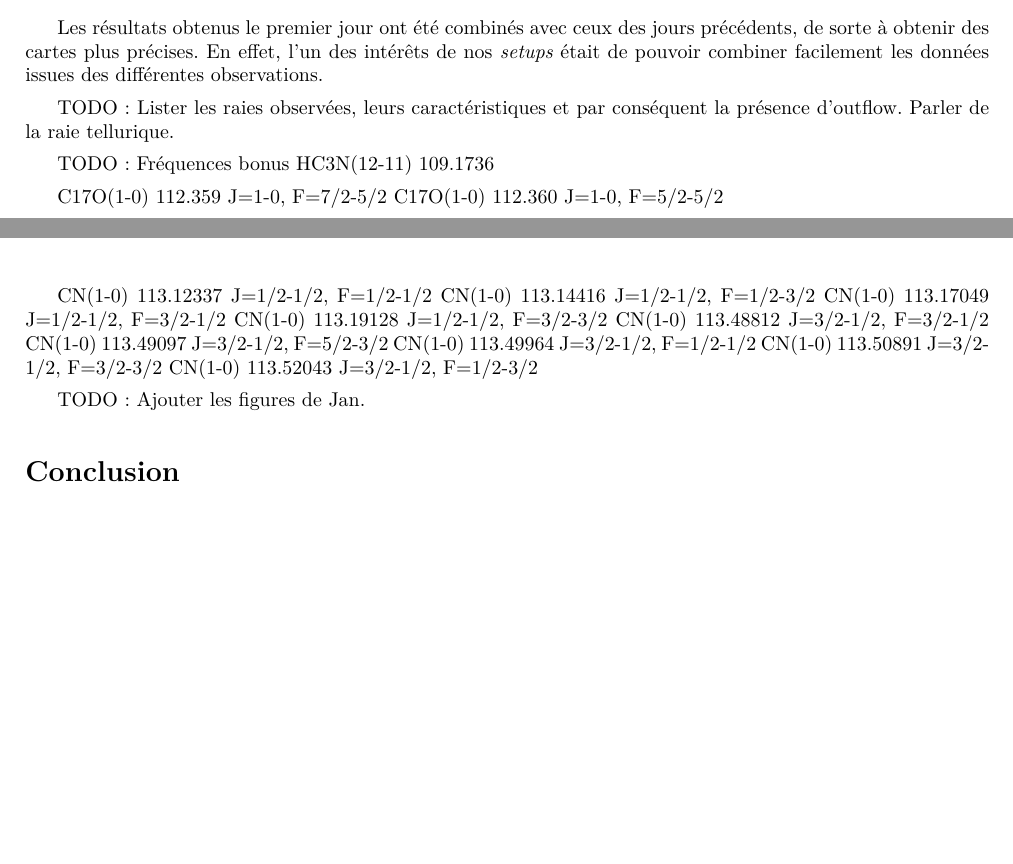
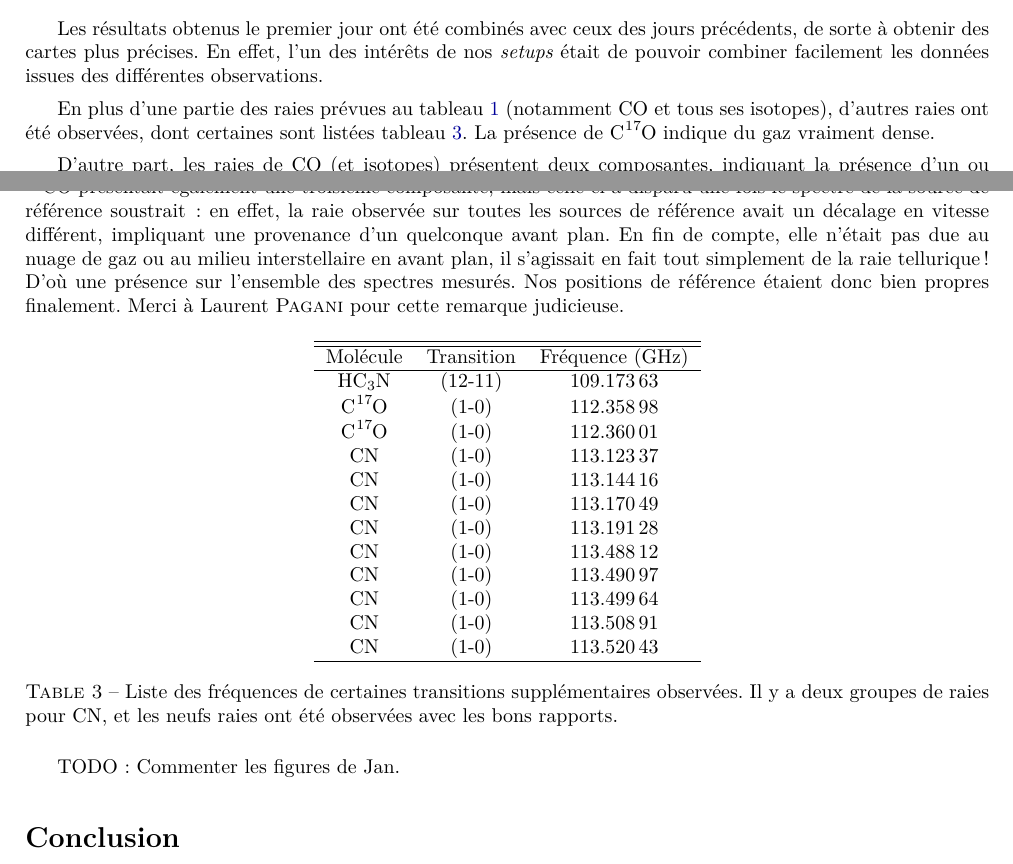
Before and after one commit to M2-AAIS/IRAM, a LaTeX document (rapport.tex): two parts of pages 7 and 8 of 10 before the commit and two parts of pages 7 and 8 of 11 after it, joined at a grey line, cut so that both start at the same text, the shorter picture padded with empty space. Compiled offline with XeLaTeX.

Commit message:
Fréquences (résultats+nettoyage)

```diff
--- a/rapport.tex
+++ b/rapport.tex
@@ -505,21 +505,50 @@ précédents, de sorte à obtenir des cartes plus précises. En effet, l’un de
 intérêts de nos \textit{setups} était de pouvoir combiner facilement les
 données issues des différentes observations.
 
-TODO: Lister les raies observées, leurs caractéristiques et par conséquent la
-présence d’outflow. Parler de la raie tellurique.
+En plus d’une partie des raies prévues au \cref{tab:raies_setup} (notamment
+\ce{CO} et tous ses isotopes), d’autres raies ont été observées, dont certaines
+sont listées \cref{tab:raies_bonus}. La présence de \ce{C^17O} indique du gaz
+vraiment dense.
 
-TODO: Fréquences bonus
-HC3N(12-11)         109.1736
+D’autre part, les raies de \ce{CO} (et isotopes) présentent deux composantes,
+indiquant la présence d’un ou deux \textit{outflows}. Le fait que même
+\ce{C^17O} soit concerné montre que ceux-ci sont vraiment très forts. La raie
+de \ce{^12CO} présentait également une troisième composante, mais celle-ci a
+disparu une fois le spectre de la source de référence soustrait : en effet, la
+raie observée sur toutes les sources de référence avait un décalage en vitesse
+différent, impliquant une provenance d’un quelconque avant plan. En fin de
+compte, elle n’était pas due au nuage de gaz ou au milieu interstellaire en
+avant plan, il s’agissait en fait tout simplement de la raie tellurique ! D’où
+une présence sur l’ensemble des spectres mesurés. Nos positions de référence
+étaient donc bien propres finalement. Merci à Laurent \textsc{Pagani} pour
+cette remarque judicieuse.
 
-C17O(1-0)           112.359    J=1-0,     F=7/2-5/2
-C17O(1-0)           112.360    J=1-0,     F=5/2-5/2
+\begin{table}[ht]
+    \centering
+    \begin{tabular}{ccc}
+        \hline
+        \hline
+        Molécule & Transition & Fréquence (\GHz) \\
+        \hline
+        \ce{HC3N}  & (12-11) & \num{109.17363} \\
+        \ce{C^17O} & (1-0)   & \num{112.35898} \\
+        \ce{C^17O} & (1-0)   & \num{112.36001} \\
+        \ce{CN}    & (1-0)   & \num{113.12337} \\
+        \ce{CN}    & (1-0)   & \num{113.14416} \\
+        \ce{CN}    & (1-0)   & \num{113.17049} \\
+        \ce{CN}    & (1-0)   & \num{113.19128} \\
+        \ce{CN}    & (1-0)   & \num{113.48812} \\
+        \ce{CN}    & (1-0)   & \num{113.49097} \\
+        \ce{CN}    & (1-0)   & \num{113.49964} \\
+        \ce{CN}    & (1-0)   & \num{113.50891} \\
+        \ce{CN}    & (1-0)   & \num{113.52043} \\
+        \hline
+    \end{tabular}
+    \caption{
+        Liste des fréquences de certaines transitions supplémentaires
+        observées. Il y a deux groupes de raies pour \ce{CN}, et les neufs
+        raies ont été observées avec les bons rapports.
+    }
+    \label{tab:raies_bonus}
+\end{table}
 
-CN(1-0)             113.12337  J=1/2-1/2, F=1/2-1/2
-CN(1-0)             113.14416  J=1/2-1/2, F=1/2-3/2
-CN(1-0)             113.17049  J=1/2-1/2, F=3/2-1/2
-CN(1-0)             113.19128  J=1/2-1/2, F=3/2-3/2
-CN(1-0)             113.48812  J=3/2-1/2, F=3/2-1/2
-CN(1-0)             113.49097  J=3/2-1/2, F=5/2-3/2
-CN(1-0)             113.49964  J=3/2-1/2, F=1/2-1/2
-CN(1-0)             113.50891  J=3/2-1/2, F=3/2-3/2
-CN(1-0)             113.52043  J=3/2-1/2, F=1/2-3/2
@@ -526,2 +560 @@ CN(1-0)             113.52043  J=3/2-1/2, F=1/2-3/2
 
-TODO: Ajouter les figures de Jan.
@@ -528,3 +571,6 @@ TODO: Ajouter les figures de Jan.
+\end{figure}
+
+TODO: Commenter les figures de Jan.
 
 \begin{figure}[ht]
     \centering
```
Also changed, not shown: rapport.tex (53 more changed lines).
